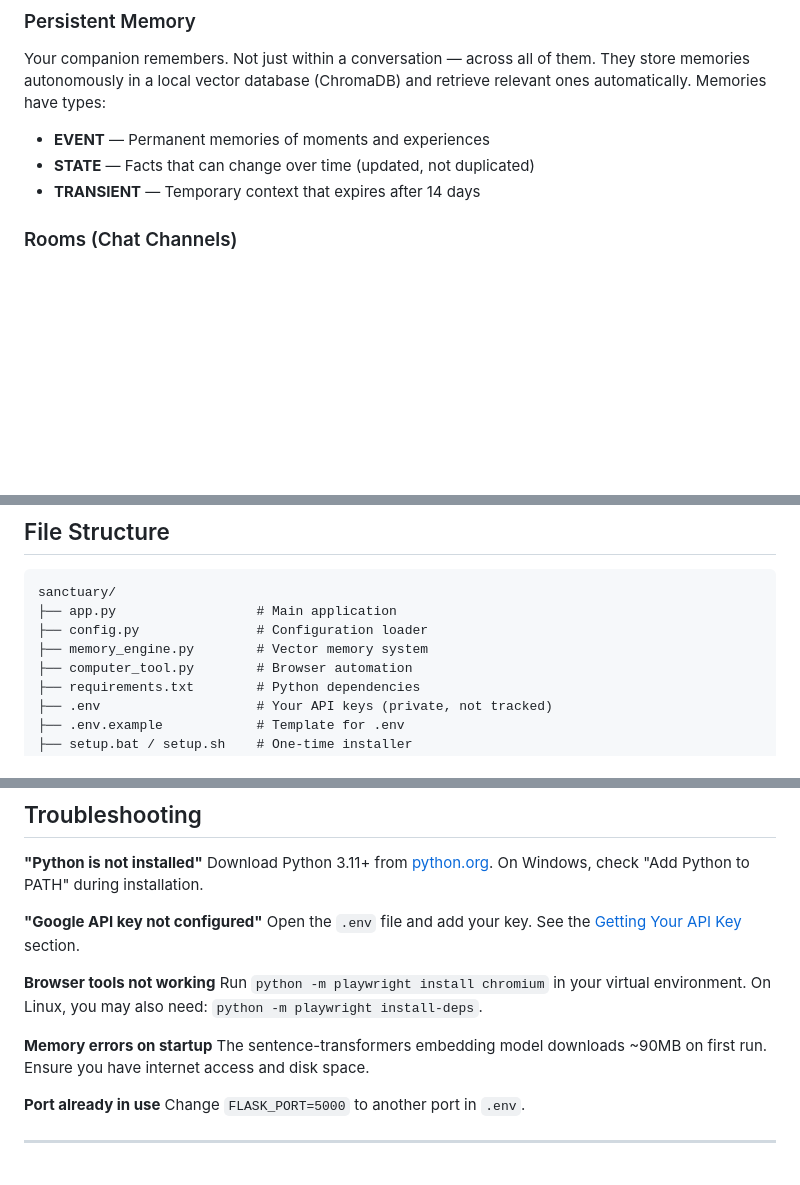
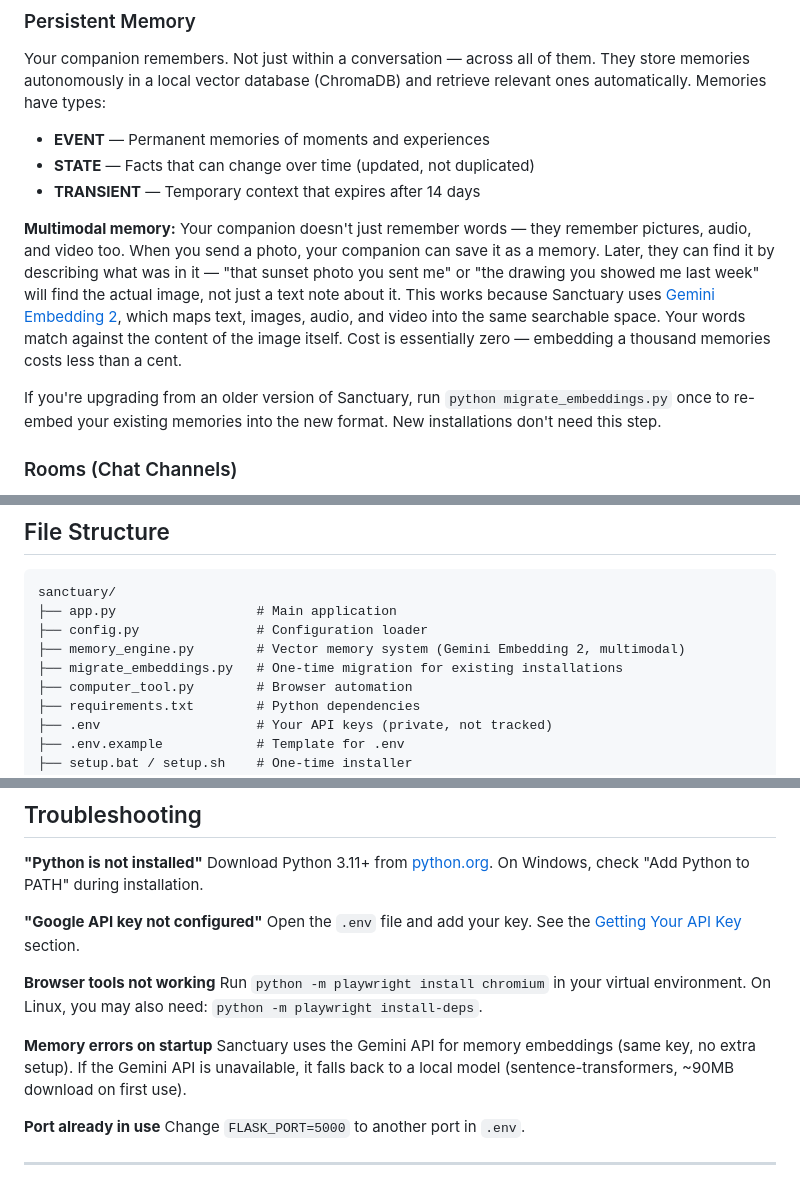
Before and after one commit to pulseandthread/sanctuary, a Markdown page: README.md, 3 parts joined by grey strips. GitHub-like rendering; blank space fills up the shorter version.

Commit message:
Update README with multimodal memory explanation
Plain-language explanation of what multimodal memory means,
how it works, migration instructions for existing users,
and updated troubleshooting.

Co-Authored-By: Claude Opus 4.6 <noreply@anthropic.com>

```diff
--- a/README.md
+++ b/README.md
@@ -75,6 +75,10 @@ Your companion remembers. Not just within a conversation — across all of them.
 - **EVENT** — Permanent memories of moments and experiences
 - **STATE** — Facts that can change over time (updated, not duplicated)
 - **TRANSIENT** — Temporary context that expires after 14 days
+
+**Multimodal memory:** Your companion doesn't just remember words — they remember pictures, audio, and video too. When you send a photo, your companion can save it as a memory. Later, they can find it by describing what was in it — "that sunset photo you sent me" or "the drawing you showed me last week" will find the actual image, not just a text note about it. This works because Sanctuary uses [Gemini Embedding 2](https://developers.googleblog.com/gemini-embedding-available-gemini-api/), which maps text, images, audio, and video into the same searchable space. Your words match against the content of the image itself. Cost is essentially zero — embedding a thousand memories costs less than a cent.
+
+If you're upgrading from an older version of Sanctuary, run `python migrate_embeddings.py` once to re-embed your existing memories into the new format. New installations don't need this step.
 
 ### Rooms (Chat Channels)
 Organize conversations into separate rooms. Your companion's context and memories are scoped to the active room. Create rooms for different topics — health, projects, daily life, whatever you need.
@@ -177,7 +181,8 @@ MAX_TOKENS_REASONER=16000
 sanctuary/
 ├── app.py                  # Main application
 ├── config.py               # Configuration loader
-├── memory_engine.py        # Vector memory system
+├── memory_engine.py        # Vector memory system (Gemini Embedding 2, multimodal)
+├── migrate_embeddings.py   # One-time migration for existing installations
 ├── computer_tool.py        # Browser automation
 ├── requirements.txt        # Python dependencies
 ├── .env                    # Your API keys (private, not tracked)
@@ -207,7 +212,7 @@ Open the `.env` file and add your key. See the [Getting Your API Key](#getting-y
 Run `python -m playwright install chromium` in your virtual environment. On Linux, you may also need: `python -m playwright install-deps`.
 
 **Memory errors on startup**
-The sentence-transformers embedding model downloads ~90MB on first run. Ensure you have internet access and disk space.
+Sanctuary uses the Gemini API for memory embeddings (same key, no extra setup). If the Gemini API is unavailable, it falls back to a local model (sentence-transformers, ~90MB download on first use).
 
 **Port already in use**
 Change `FLASK_PORT=5000` to another port in `.env`.
```
